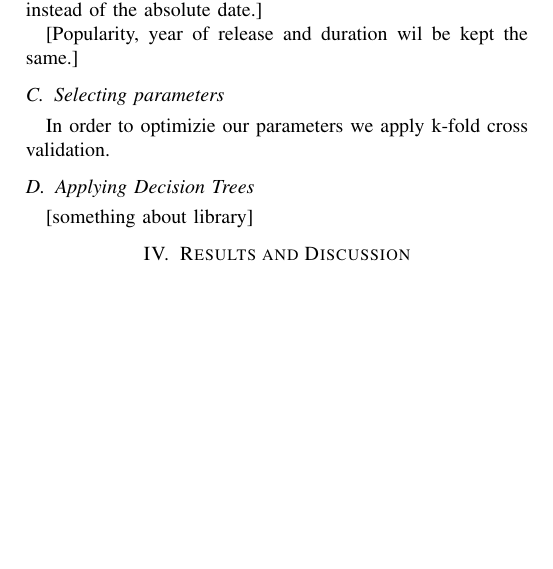
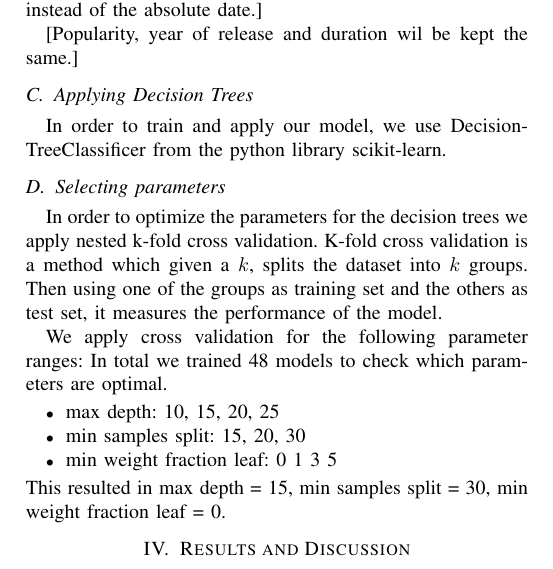
Before and after one commit to JasmijnB/academic-writing-2022, a LaTeX paper (ac_report.tex): part of page 2 of 2, cut so that both start at the same text, the shorter picture padded with empty space. Compiled offline with pdfLaTeX; a missing font is replaced by an installed copy or a similar font; a LaTeX package or settings file that is missing is left out.

Commit message:
written some more thingies

```diff
--- a/ac_report.tex
+++ b/ac_report.tex
@@ -120,13 +120,23 @@ In order to make the feature more representative of the data we also adjust the
 
 [Popularity, year of release and duration wil be kept the same.]
 
+\subsection{Applying Decision Trees}
+In order to train and apply our model, we use DecisionTreeClassificer from
+the python library scikit-learn.
+
 \subsection{Selecting parameters}
-In order to optimizie our parameters we apply k-fold cross validation.
+In order to optimize the parameters for the decision trees we apply nested k-fold cross validation.
+K-fold cross validation is a method which given a $k$, splits the dataset into $k$ groups.
+Then using one of the groups as training set and the others as test set, it measures the performance of the model.
 
-
-\subsection{Applying Decision Trees}
-[something about library]
-
+We apply cross validation for the following parameter ranges:
+In total we trained 48 models to check which parameters are optimal.
+\begin{itemize}
+	\item max depth: 10, 15, 20, 25
+	\item min samples split: 15, 20, 30
+	\item min weight fraction leaf: 0 1 3 5
+\end{itemize}
+This resulted in max depth = 15, min samples split = 30, min weight fraction leaf = 0.
 
 \section{Results and Discussion}
 [results]
```
Also changed, not shown: ac_report.pdf.
